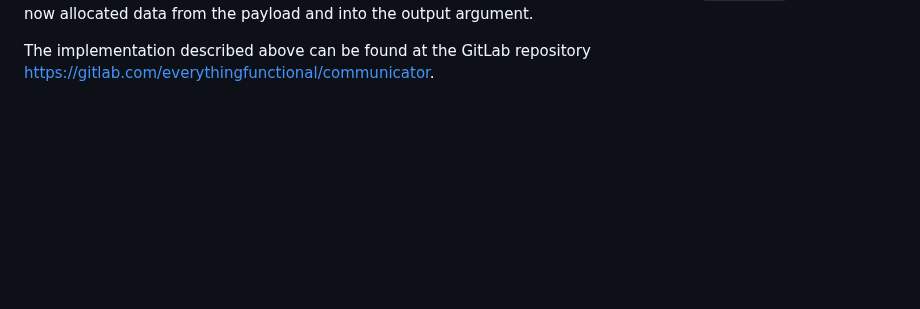
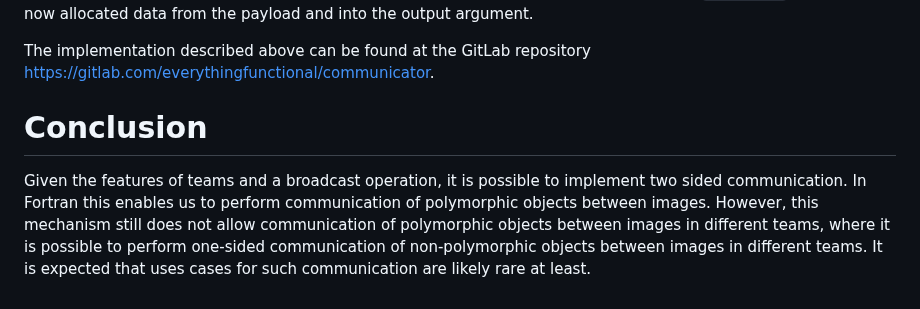
Before and after one commit to everythingfunctional/2-sided-communication-with-coarrays, a Markdown page: doc/paper/part-00.md, the part around the change. Rendered like a GitHub page; blank space fills up the shorter version.

Commit message:
write a conclusion

```diff
--- a/doc/paper/part-00.md
+++ b/doc/paper/part-00.md
@@ -82,3 +82,11 @@ The sender copies the data into the payload, and it is then broadcast to the rec
 The receiver then calls `move_alloc` to move the now allocated data from the payload and into the output argument.
 
 The implementation described above can be found at the GitLab repository [https://gitlab.com/everythingfunctional/communicator](https://gitlab.com/everythingfunctional/communicator).
+
+# Conclusion
+
+Given the features of teams and a broadcast operation, it is possible to implement two sided communication.
+In Fortran this enables us to perform communication of polymorphic objects between images.
+However, this mechanism still does not allow communication of polymorphic objects between images in different teams,
+where it is possible to perform one-sided communication of non-polymorphic objects between images in different teams.
+It is expected that uses cases for such communication are likely rare at least.
```
